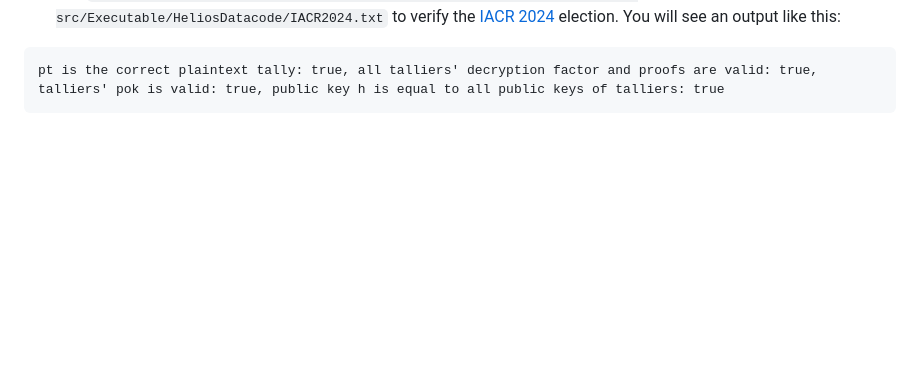
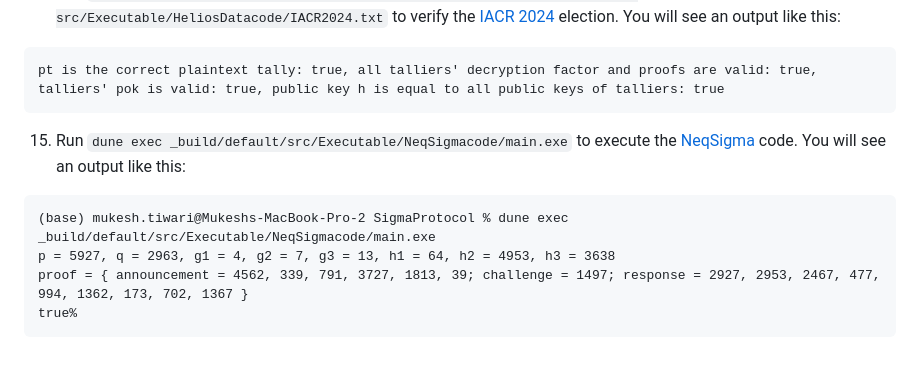
Before and after one commit to mukeshtiwari/SigmaProtocol, a Markdown page: README.md, the part around the change. Rendered like a GitHub page; blank space fills up the shorter version.

Commit message:
Readme for NEQ

````diff
--- a/README.md
+++ b/README.md
@@ -137,3 +137,10 @@ generate OCaml code from it [_CoqProject file](/_CoqProject). It takes a while (
    ```OCaml
    pt is the correct plaintext tally: true, all talliers' decryption factor and proofs are valid: true, talliers' pok is valid: true, public key h is equal to all public keys of talliers: true
    ```
+15. Run `dune exec _build/default/src/Executable/NeqSigmacode/main.exe` to execute the [NeqSigma](src/Crypto/NeqSigma.v) code. You will see an output like this:
+   ```OCaml
+   (base) mukesh.tiwari@Mukeshs-MacBook-Pro-2 SigmaProtocol % dune exec _build/default/src/Executable/NeqSigmacode/main.exe
+   p = 5927, q = 2963, g1 = 4, g2 = 7, g3 = 13, h1 = 64, h2 = 4953, h3 = 3638
+   proof = { announcement = 4562, 339, 791, 3727, 1813, 39; challenge = 1497; response = 2927, 2953, 2467, 477, 994, 1362, 173, 702, 1367 }
+   true%
+   ```
````
